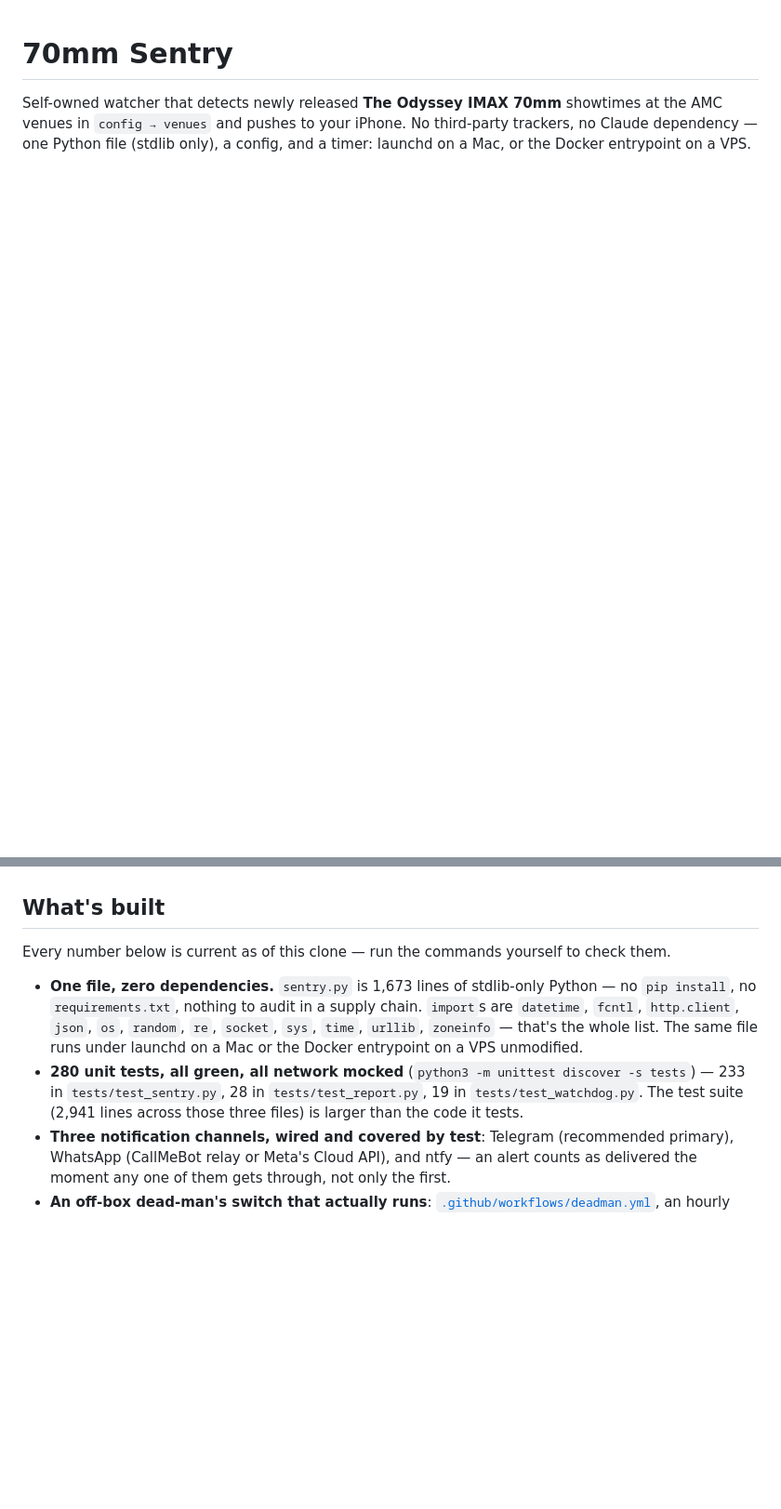
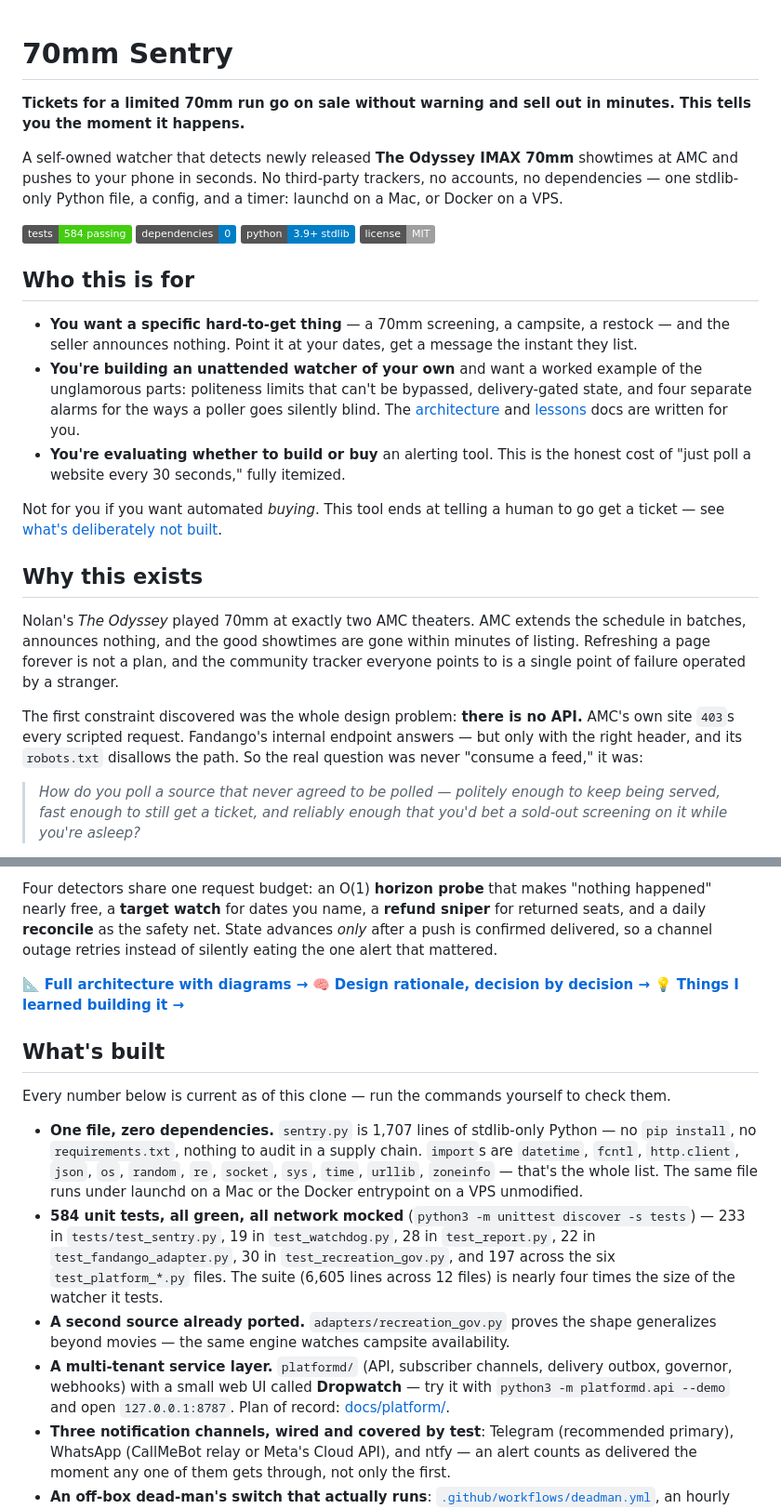
Before and after one commit to brianyaneats/70mm-sentry, a Markdown page: README.md, 2 parts joined by grey strips. Shown at 93% size. Rendered like a GitHub page; badges without logos; blank space fills up the shorter version.

```diff
--- a/README.md
+++ b/README.md
@@ -1,6 +1,47 @@
 # 70mm Sentry
 
-Self-owned watcher that detects newly released **The Odyssey IMAX 70mm** showtimes
-at the AMC venues in `config → venues` and pushes to your iPhone. No third-party
-trackers, no Claude dependency — one Python file (stdlib only), a config, and a
-timer: launchd on a Mac, or the Docker entrypoint on a VPS.
+**Tickets for a limited 70mm run go on sale without warning and sell out in
+minutes. This tells you the moment it happens.**
+
+A self-owned watcher that detects newly released **The Odyssey IMAX 70mm**
+showtimes at AMC and pushes to your phone in seconds. No third-party trackers,
+no accounts, no dependencies — one stdlib-only Python file, a config, and a
+timer: launchd on a Mac, or Docker on a VPS.
+
+![tests](https://img.shields.io/badge/tests-584%20passing-brightgreen)
+![deps](https://img.shields.io/badge/dependencies-0-blue)
+![python](https://img.shields.io/badge/python-3.9%2B%20stdlib-blue)
+![license](https://img.shields.io/badge/license-MIT-lightgrey)
+
+## Who this is for
+
+- **You want a specific hard-to-get thing** — a 70mm screening, a campsite, a
+  restock — and the seller announces nothing. Point it at your dates, get a
+  message the instant they list.
+- **You're building an unattended watcher of your own** and want a worked
+  example of the unglamorous parts: politeness limits that can't be bypassed,
+  delivery-gated state, and four separate alarms for the ways a poller goes
+  silently blind. The [architecture](docs/ARCHITECTURE.md) and
+  [lessons](docs/LESSONS.md) docs are written for you.
+- **You're evaluating whether to build or buy** an alerting tool. This is the
+  honest cost of "just poll a website every 30 seconds," fully itemized.
+
+Not for you if you want automated *buying*. This tool ends at telling a human
+to go get a ticket — see [what's deliberately not built](docs/ARCHITECTURE.md#8-what-is-deliberately-not-built).
+
+## Why this exists
+
+Nolan's *The Odyssey* played 70mm at exactly two AMC theaters. AMC extends the
+schedule in batches, announces nothing, and the good showtimes are gone within
+minutes of listing. Refreshing a page forever is not a plan, and the community
+tracker everyone points to is a single point of failure operated by a stranger.
+
+The first constraint discovered was the whole design problem: **there is no
+API.** AMC's own site `403`s every scripted request. Fandango's internal
+endpoint answers — but only with the right header, and its `robots.txt`
+disallows the path. So the real question was never "consume a feed," it was:
+
+> *How do you poll a source that never agreed to be polled — politely enough to
+> keep being served, fast enough to still get a ticket, and reliably enough that
+> you'd bet a sold-out screening on it while you're asleep?*
+
@@ -7,20 +66,37 @@ timer: launchd on a Mac, or the Docker entrypoint on a VPS.
+Four detectors share one request budget: an O(1) **horizon probe** that makes
+"nothing happened" nearly free, a **target watch** for dates you name, a
+**refund sniper** for returned seats, and a daily **reconcile** as the safety
+net. State advances *only* after a push is confirmed delivered, so a channel
+outage retries instead of silently eating the one alert that mattered.
+
+📐 **[Full architecture with diagrams →](docs/ARCHITECTURE.md)**
+🧠 **[Design rationale, decision by decision →](docs/architecture-notes.md)**
+💡 **[Things I learned building it →](docs/LESSONS.md)**
 
 ## What's built
 
 Every number below is current as of this clone — run the commands yourself to
 check them.
 
-- **One file, zero dependencies.** `sentry.py` is 1,673 lines of stdlib-only
+- **One file, zero dependencies.** `sentry.py` is 1,707 lines of stdlib-only
   Python — no `pip install`, no `requirements.txt`, nothing to audit in a
   supply chain. `import`s are `datetime`, `fcntl`, `http.client`, `json`,
   `os`, `random`, `re`, `socket`, `sys`, `time`, `urllib`, `zoneinfo` — that's
   the whole list. The same file runs under launchd on a Mac or the Docker
   entrypoint on a VPS unmodified.
-- **280 unit tests, all green, all network mocked**
+- **584 unit tests, all green, all network mocked**
   (`python3 -m unittest discover -s tests`) — 233 in `tests/test_sentry.py`,
-  28 in `tests/test_report.py`, 19 in `tests/test_watchdog.py`. The test
-  suite (2,941 lines across those three files) is larger than the code it
-  tests.
+  19 in `test_watchdog.py`, 28 in `test_report.py`, 22 in
+  `test_fandango_adapter.py`, 30 in `test_recreation_gov.py`, and 197 across
+  the six `test_platform_*.py` files. The suite (6,605 lines across 12 files)
+  is nearly four times the size of the watcher it tests.
+- **A second source already ported.** `adapters/recreation_gov.py` proves the
+  shape generalizes beyond movies — the same engine watches campsite
+  availability.
+- **A multi-tenant service layer.** `platformd/` (API, subscriber channels,
+  delivery outbox, governor, webhooks) with a small web UI called
+  **Dropwatch** — try it with `python3 -m platformd.api --demo` and open
+  `127.0.0.1:8787`. Plan of record: [docs/platform/](docs/platform/README.md).
 - **Three notification channels, wired and covered by test**: Telegram
   (recommended primary), WhatsApp (CallMeBot relay or Meta's Cloud API), and
   ntfy — an alert counts as delivered the moment any one of them gets
```
Also changed, not shown: other parts of README.md (+25 -4 lines), docs/ARCHITECTURE.md (added, +292 -0 lines), docs/LESSONS.md (added, +158 -0 lines).
